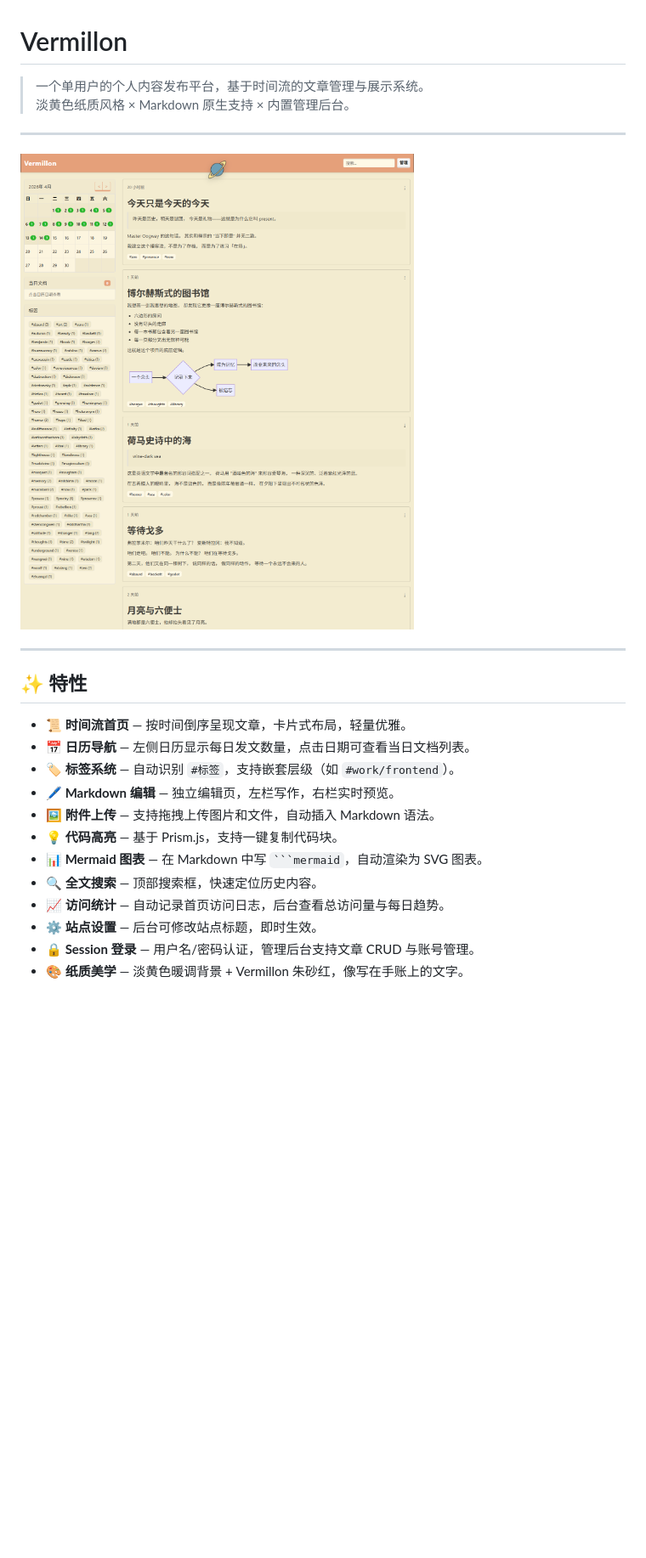
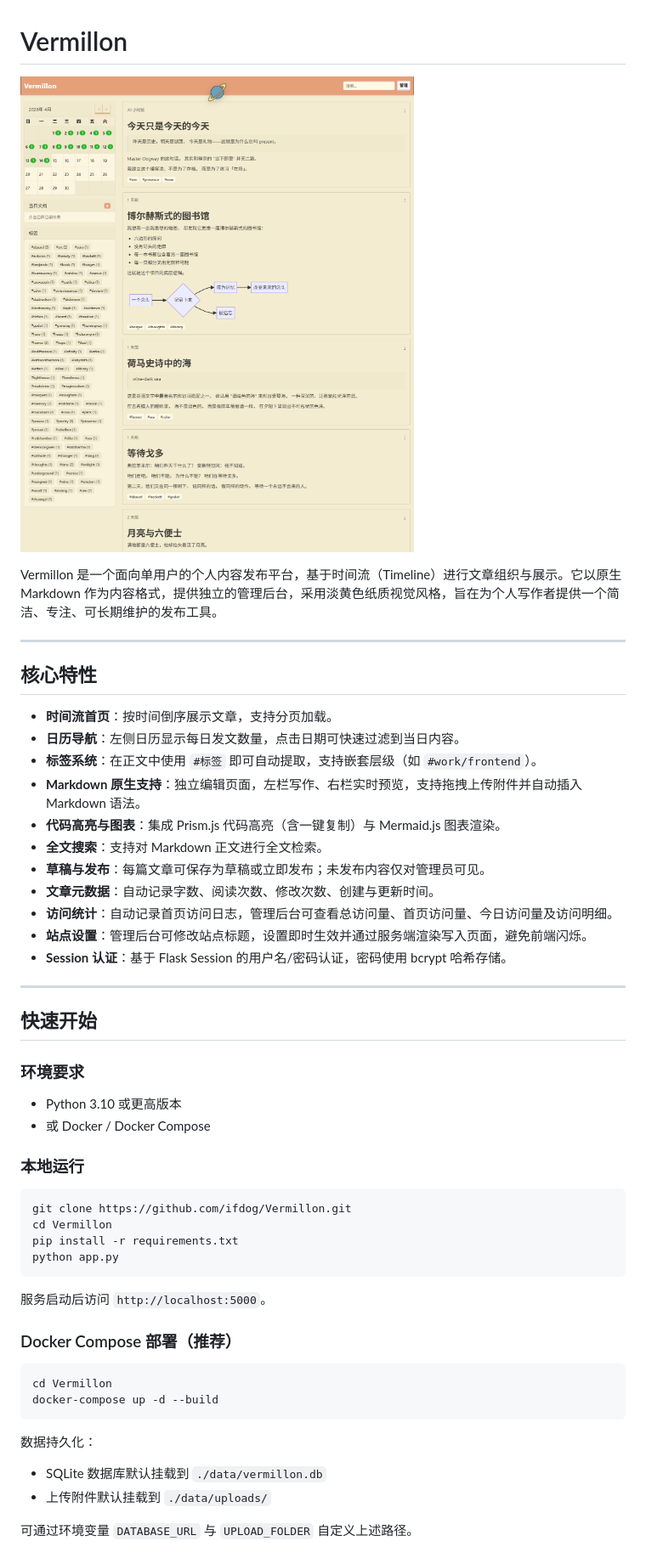
Before and after one commit to ifdog/Vermillon, a Markdown page: README.md, the part around one of its changes. Shown at 85% size. GitHub-like rendering; blank space fills up the shorter version.

````diff
--- a/README.md
+++ b/README.md
@@ -1,25 +1,55 @@
 # Vermillon
 
-> 一个单用户的个人内容发布平台，基于时间流的文章管理与展示系统。<br>
-> 淡黄色纸质风格 × Markdown 原生支持 × 内置管理后台。
+![Vermillon Screenshot](./docs/screenshot.png)
+
+Vermillon 是一个面向单用户的个人内容发布平台，基于时间流（Timeline）进行文章组织与展示。它以原生 Markdown 作为内容格式，提供独立的管理后台，采用淡黄色纸质视觉风格，旨在为个人写作者提供一个简洁、专注、可长期维护的发布工具。
 
 ---
 
-![Vermillon Screenshot](./docs/screenshot.png)
+## 核心特性
+
+- **时间流首页**：按时间倒序展示文章，支持分页加载。
+- **日历导航**：左侧日历显示每日发文数量，点击日期可快速过滤到当日内容。
+- **标签系统**：在正文中使用 `#标签` 即可自动提取，支持嵌套层级（如 `#work/frontend`）。
+- **Markdown 原生支持**：独立编辑页面，左栏写作、右栏实时预览，支持拖拽上传附件并自动插入 Markdown 语法。
+- **代码高亮与图表**：集成 Prism.js 代码高亮（含一键复制）与 Mermaid.js 图表渲染。
+- **全文搜索**：支持对 Markdown 正文进行全文检索。
+- **草稿与发布**：每篇文章可保存为草稿或立即发布；未发布内容仅对管理员可见。
+- **文章元数据**：自动记录字数、阅读次数、修改次数、创建与更新时间。
+- **访问统计**：自动记录首页访问日志，管理后台可查看总访问量、首页访问量、今日访问量及访问明细。
+- **站点设置**：管理后台可修改站点标题，设置即时生效并通过服务端渲染写入页面，避免前端闪烁。
+- **Session 认证**：基于 Flask Session 的用户名/密码认证，密码使用 bcrypt 哈希存储。
 
 ---
 
-## ✨ 特性
+## 快速开始
 
-- **📜 时间流首页** — 按时间倒序呈现文章，卡片式布局，轻量优雅。
-- **📅 日历导航** — 左侧日历显示每日发文数量，点击日期可查看当日文档列表。
-- **🏷️ 标签系统** — 自动识别 `#标签`，支持嵌套层级（如 `#work/frontend`）。
-- **🖊️ Markdown 编辑** — 独立编辑页，左栏写作，右栏实时预览。
-- **🖼️ 附件上传** — 支持拖拽上传图片和文件，自动插入 Markdown 语法。
-- **💡 代码高亮** — 基于 Prism.js，支持一键复制代码块。
-- **📊 Mermaid 图表** — 在 Markdown 中写 ` ```mermaid `，自动渲染为 SVG 图表。
-- **🔍 全文搜索** — 顶部搜索框，快速定位历史内容。
-- **📈 访问统计** — 自动记录首页访问日志，后台查看总访问量与每日趋势。
-- **⚙️ 站点设置** — 后台可修改站点标题，即时生效。
-- **🔒 Session 登录** — 用户名/密码认证，管理后台支持文章 CRUD 与账号管理。
-- **🎨 纸质美学** — 淡黄色暖调背景 + Vermillon 朱砂红，像写在手账上的文字。
+### 环境要求
+
+- Python 3.10 或更高版本
+- 或 Docker / Docker Compose
+
+### 本地运行
+
+```bash
+git clone https://github.com/ifdog/Vermillon.git
+cd Vermillon
+pip install -r requirements.txt
+python app.py
+```
+
+服务启动后访问 `http://localhost:5000`。
+
+### Docker Compose 部署（推荐）
+
+```bash
+cd Vermillon
+docker-compose up -d --build
+```
+
+数据持久化：
+- SQLite 数据库默认挂载到 `./data/vermillon.db`
+- 上传附件默认挂载到 `./data/uploads/`
+
+可通过环境变量 `DATABASE_URL` 与 `UPLOAD_FOLDER` 自定义上述路径。
+
````
Also changed, not shown: other parts of README.md (+84 -67 lines).
